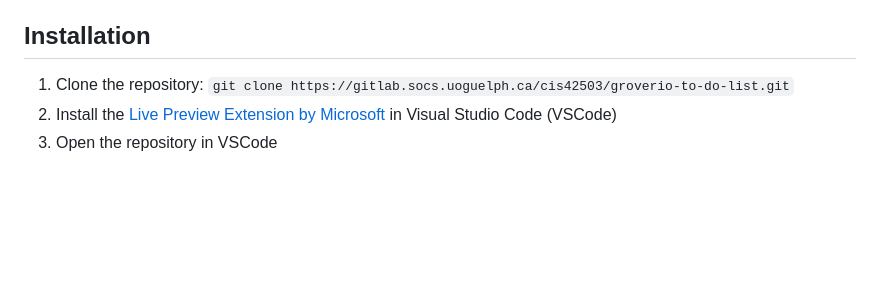
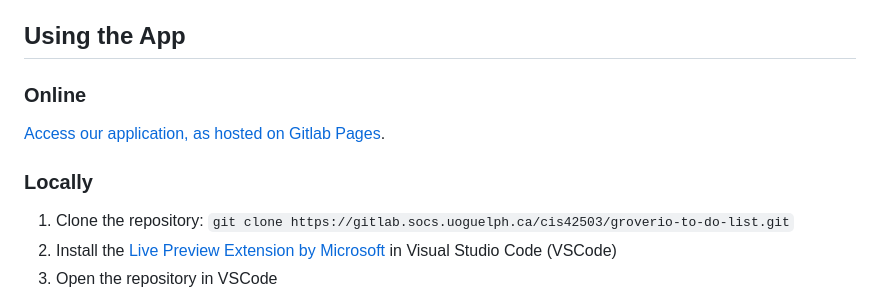
Before and after one commit to Ben-Turner-Theijsmeijer/To-Do-App, a Markdown page: README.md, the part around the change. Rendered like a GitHub page; blank space fills up the shorter version.

Commit message:
Add online version of app use (#218)

```diff
--- a/README.md
+++ b/README.md
@@ -23,7 +23,13 @@
   - Calendar
   - Board
 
-## Installation
+## Using the App
+
+### Online
+
+[Access our application, as hosted on Gitlab Pages](http://groverio-to-do-list-77b0b5.pages.socs.uoguelph.ca/).
+
+### Locally
 
 1. Clone the repository: `git clone https://gitlab.socs.uoguelph.ca/cis42503/groverio-to-do-list.git`
 2. Install the [Live Preview Extension by Microsoft](https://marketplace.visualstudio.com/items?itemName=ms-vscode.live-server) in Visual Studio Code (VSCode)
```
